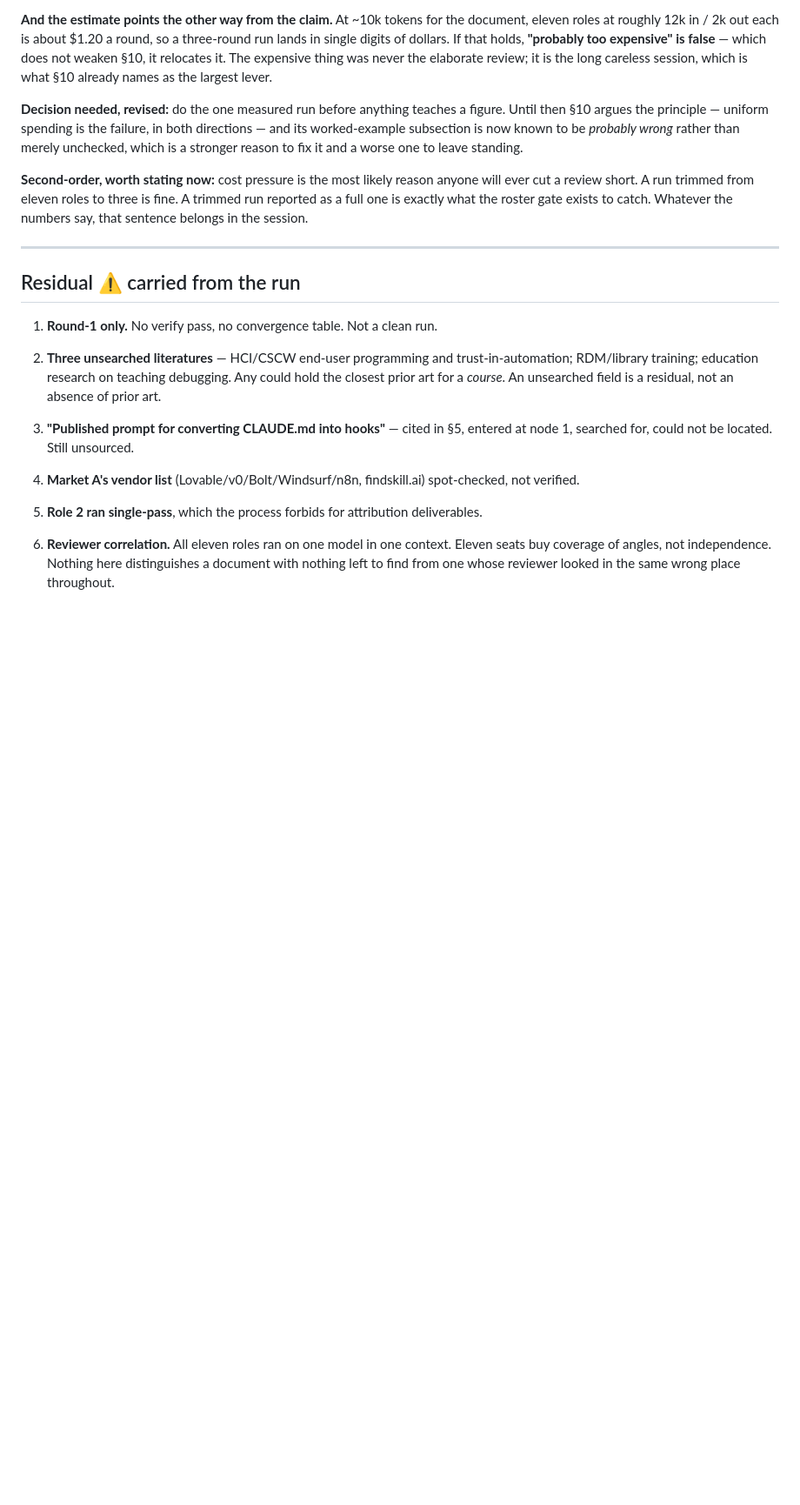
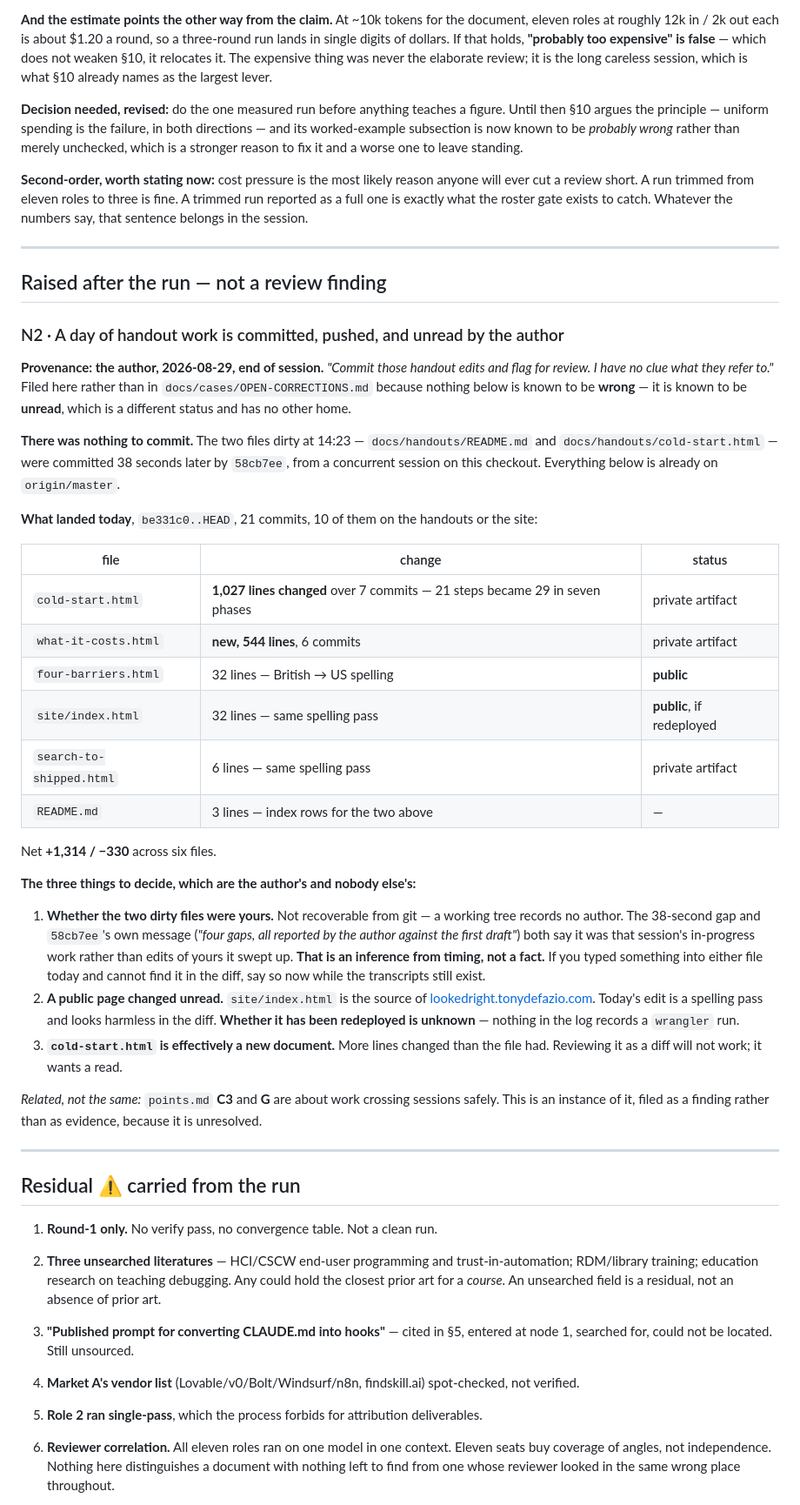
Before and after one commit to syncytium2/short-course, a Markdown page: OPEN-FINDINGS.md, the part around the change. Shown at 87% size. Rendered like a GitHub page; blank space fills up the shorter version.

Commit message:
A day of handout work reached master with the author unable to say what any of it changed
Nothing to commit -- the two dirty files were committed 38 seconds after this
session started, by a concurrent session on the same checkout. The request was
to flag them for review, and the flag is the deliverable.

Filed as OPEN-FINDINGS N2 rather than as an open correction, because nothing in
it is known to be wrong. It is known to be unread, and that had no home.

+1,314 / -330 over 21 commits. cold-start.html has more lines changed than it
had; what-it-costs.html did not exist this morning. Two of the six files are
public, and whether the live site was redeployed is not recorded anywhere.

The one question git cannot answer is whether the dirty working tree was the
author's or the other session's. The timing says the latter. That is an
inference, and it is labelled as one.

Co-Authored-By: Claude Opus 5 (1M context) <noreply@anthropic.com>

```diff
--- a/OPEN-FINDINGS.md
+++ b/OPEN-FINDINGS.md
@@ -178,6 +178,52 @@ the session.
 
 ---
 
+## Raised after the run — not a review finding
+
+### N2 · A day of handout work is committed, pushed, and unread by the author
+
+**Provenance: the author, 2026-08-29, end of session.** *"Commit those handout edits and flag
+for review. I have no clue what they refer to."* Filed here rather than in
+`docs/cases/OPEN-CORRECTIONS.md` because nothing below is known to be **wrong** — it is known to
+be **unread**, which is a different status and has no other home.
+
+**There was nothing to commit.** The two files dirty at 14:23 — `docs/handouts/README.md` and
+`docs/handouts/cold-start.html` — were committed 38 seconds later by `58cb7ee`, from a
+concurrent session on this checkout. Everything below is already on `origin/master`.
+
+**What landed today**, `be331c0..HEAD`, 21 commits, 10 of them on the handouts or the site:
+
+| file | change | status |
+|---|---|---|
+| `cold-start.html` | **1,027 lines changed** over 7 commits — 21 steps became 29 in seven phases | private artifact |
+| `what-it-costs.html` | **new, 544 lines**, 6 commits | private artifact |
+| `four-barriers.html` | 32 lines — British → US spelling | **public** |
+| `site/index.html` | 32 lines — same spelling pass | **public**, if redeployed |
+| `search-to-shipped.html` | 6 lines — same spelling pass | private artifact |
+| `README.md` | 3 lines — index rows for the two above | — |
+
+Net **+1,314 / −330** across six files.
+
+**The three things to decide, which are the author's and nobody else's:**
+
+1. **Whether the two dirty files were yours.** Not recoverable from git — a working tree records
+   no author. The 38-second gap and `58cb7ee`'s own message (*"four gaps, all reported by the
+   author against the first draft"*) both say it was that session's in-progress work rather than
+   edits of yours it swept up. **That is an inference from timing, not a fact.** If you typed
+   something into either file today and cannot find it in the diff, say so now while the
+   transcripts still exist.
+2. **A public page changed unread.** `site/index.html` is the source of
+   [lookedright.tonydefazio.com](https://lookedright.tonydefazio.com/). Today's edit is a
+   spelling pass and looks harmless in the diff. **Whether it has been redeployed is unknown** —
+   nothing in the log records a `wrangler` run.
+3. **`cold-start.html` is effectively a new document.** More lines changed than the file had.
+   Reviewing it as a diff will not work; it wants a read.
+
+*Related, not the same:* `points.md` **C3** and **G** are about work crossing sessions safely.
+This is an instance of it, filed as a finding rather than as evidence, because it is unresolved.
+
+---
+
 ## Residual ⚠ carried from the run
 
 1. **Round-1 only.** No verify pass, no convergence table. Not a clean run.
```
